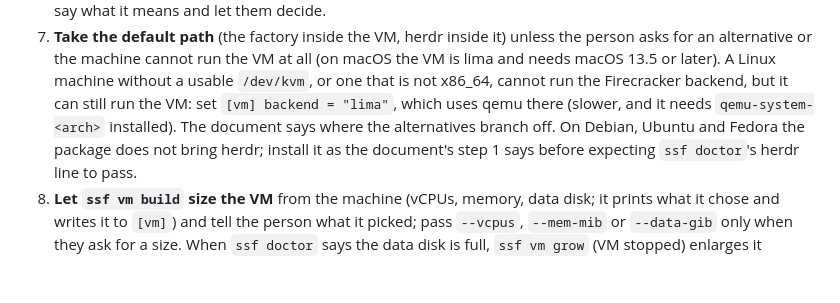
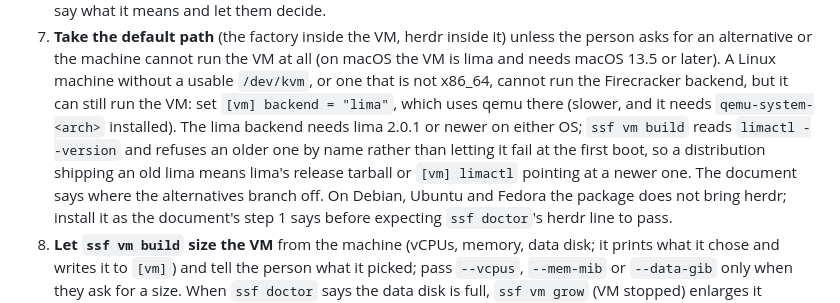
Before and after one commit to mikekelly/simple-software-factory, a Markdown page: skills/ssf-setup/SKILL.md, the part around the change. Drawn GitHub-style; blank space fills up the shorter version.

```diff
--- a/skills/ssf-setup/SKILL.md
+++ b/skills/ssf-setup/SKILL.md
@@ -73,8 +73,12 @@ document links to.
    later). A Linux machine without a usable `/dev/kvm`, or one that is
    not x86_64, cannot run the Firecracker backend, but it can still run
    the VM: set `[vm] backend = "lima"`, which uses qemu there (slower,
-   and it needs `qemu-system-<arch>` installed). The document says where
-   the alternatives branch off. On Debian, Ubuntu and Fedora the package
+   and it needs `qemu-system-<arch>` installed). The lima backend needs
+   lima 2.0.1 or newer on either OS; `ssf vm build` reads
+   `limactl --version` and refuses an older one by name rather than
+   letting it fail at the first boot, so a distribution shipping an old
+   lima means lima's release tarball or `[vm] limactl` pointing at a
+   newer one. The document says where the alternatives branch off. On Debian, Ubuntu and Fedora the package
    does not bring herdr; install it as the document's step 1 says before
    expecting `ssf doctor`'s herdr line to pass.
 8. **Let `ssf vm build` size the VM** from the machine (vCPUs, memory,
```
Also changed, not shown: docs/setup.md (+6 -4 lines).
